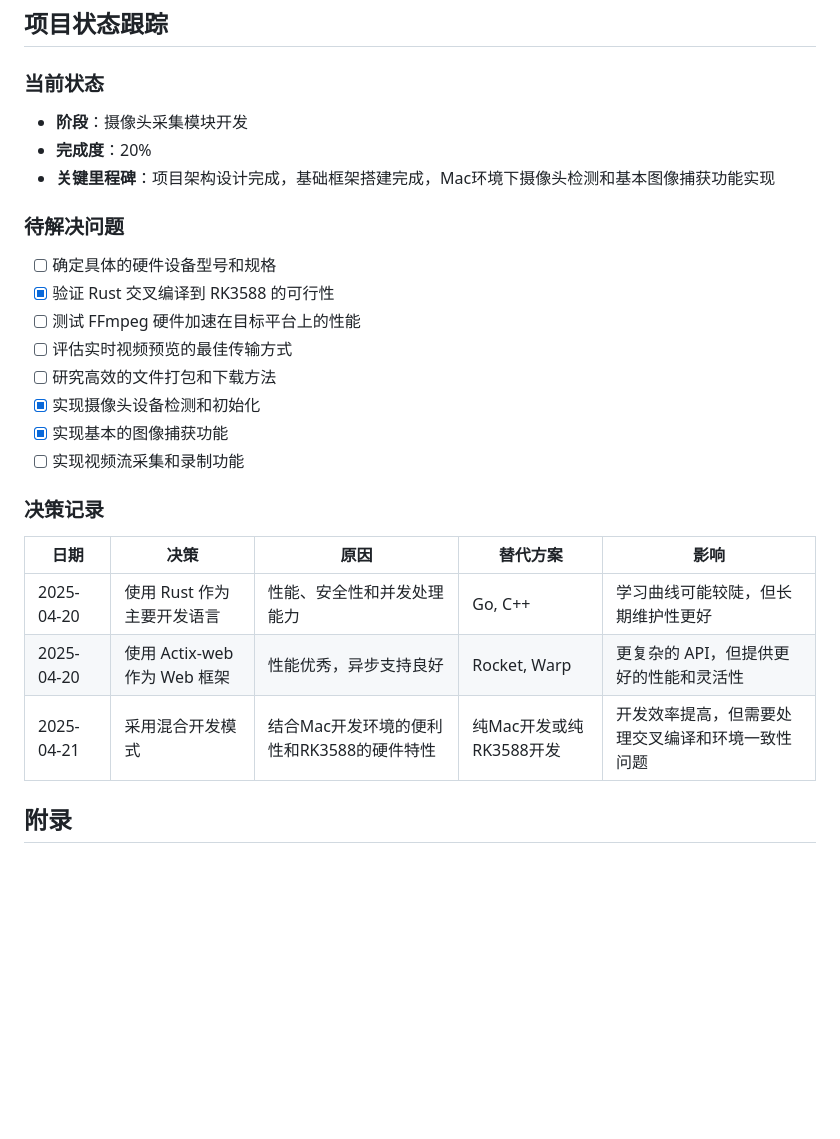
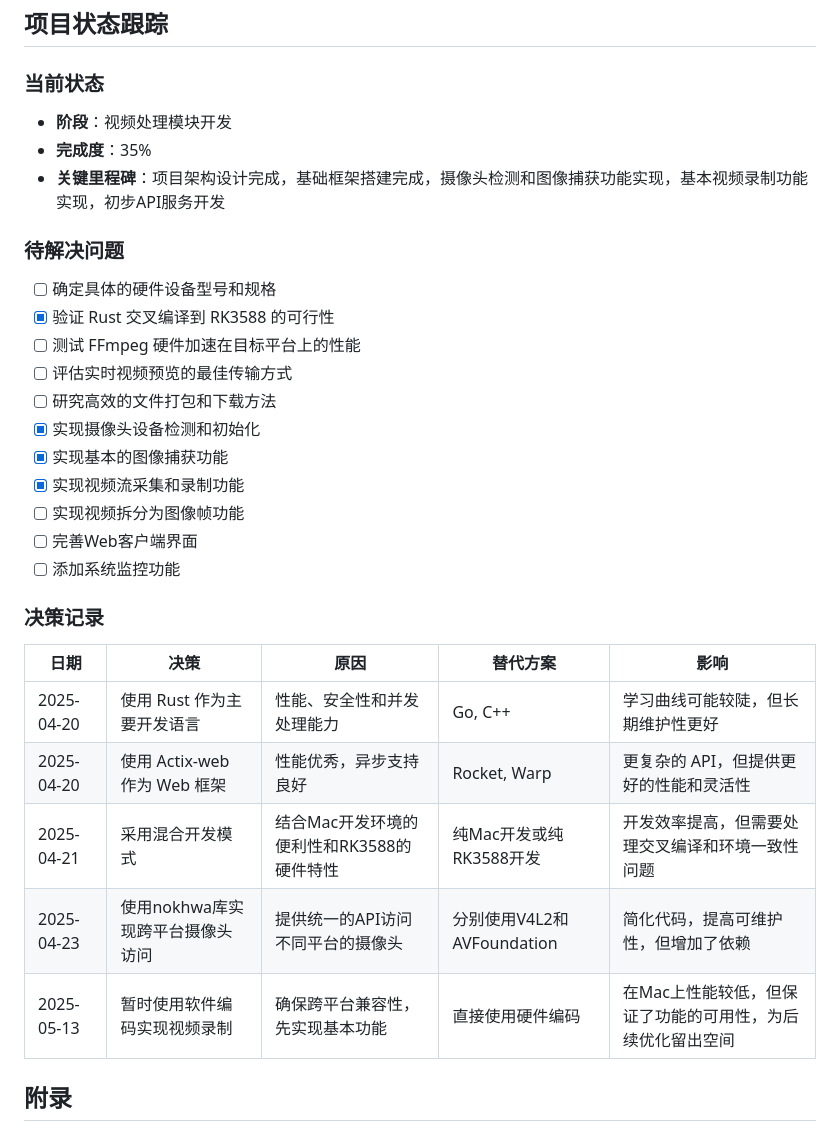
Before and after one commit to JoeFirmament/cam_server, a Markdown page: DEVLOG.md, the part around the change printed below. GitHub-like rendering; blank space fills up the shorter version.

```diff
--- a/DEVLOG.md
+++ b/DEVLOG.md
@@ -310,9 +333,9 @@ camera-server/
 
 ### 当前状态
 
-- **阶段**：摄像头采集模块开发
-- **完成度**：20%
-- **关键里程碑**：项目架构设计完成，基础框架搭建完成，Mac环境下摄像头检测和基本图像捕获功能实现
+- **阶段**：视频处理模块开发
+- **完成度**：35%
+- **关键里程碑**：项目架构设计完成，基础框架搭建完成，摄像头检测和图像捕获功能实现，基本视频录制功能实现，初步API服务开发
 
 ### 待解决问题
 
@@ -323,7 +346,10 @@ camera-server/
 - [ ] 研究高效的文件打包和下载方法
 - [x] 实现摄像头设备检测和初始化
 - [x] 实现基本的图像捕获功能
-- [ ] 实现视频流采集和录制功能
+- [x] 实现视频流采集和录制功能
+- [ ] 实现视频拆分为图像帧功能
+- [ ] 完善Web客户端界面
+- [ ] 添加系统监控功能
 
 ### 决策记录
 
@@ -332,6 +358,8 @@ camera-server/
 | 2025-04-20 | 使用 Rust 作为主要开发语言 | 性能、安全性和并发处理能力 | Go, C++ | 学习曲线可能较陡，但长期维护性更好 |
 | 2025-04-20 | 使用 Actix-web 作为 Web 框架 | 性能优秀，异步支持良好 | Rocket, Warp | 更复杂的 API，但提供更好的性能和灵活性 |
 | 2025-04-21 | 采用混合开发模式 | 结合Mac开发环境的便利性和RK3588的硬件特性 | 纯Mac开发或纯RK3588开发 | 开发效率提高，但需要处理交叉编译和环境一致性问题 |
+| 2025-04-23 | 使用nokhwa库实现跨平台摄像头访问 | 提供统一的API访问不同平台的摄像头 | 分别使用V4L2和AVFoundation | 简化代码，提高可维护性，但增加了依赖 |
+| 2025-05-13 | 暂时使用软件编码实现视频录制 | 确保跨平台兼容性，先实现基本功能 | 直接使用硬件编码 | 在Mac上性能较低，但保证了功能的可用性，为后续优化留出空间 |
 
 ## 附录
 
```
Also changed, not shown: other parts of DEVLOG.md (+23 -0 lines), DEV_ENVIRONMENT.md (added, +146 -0 lines).
